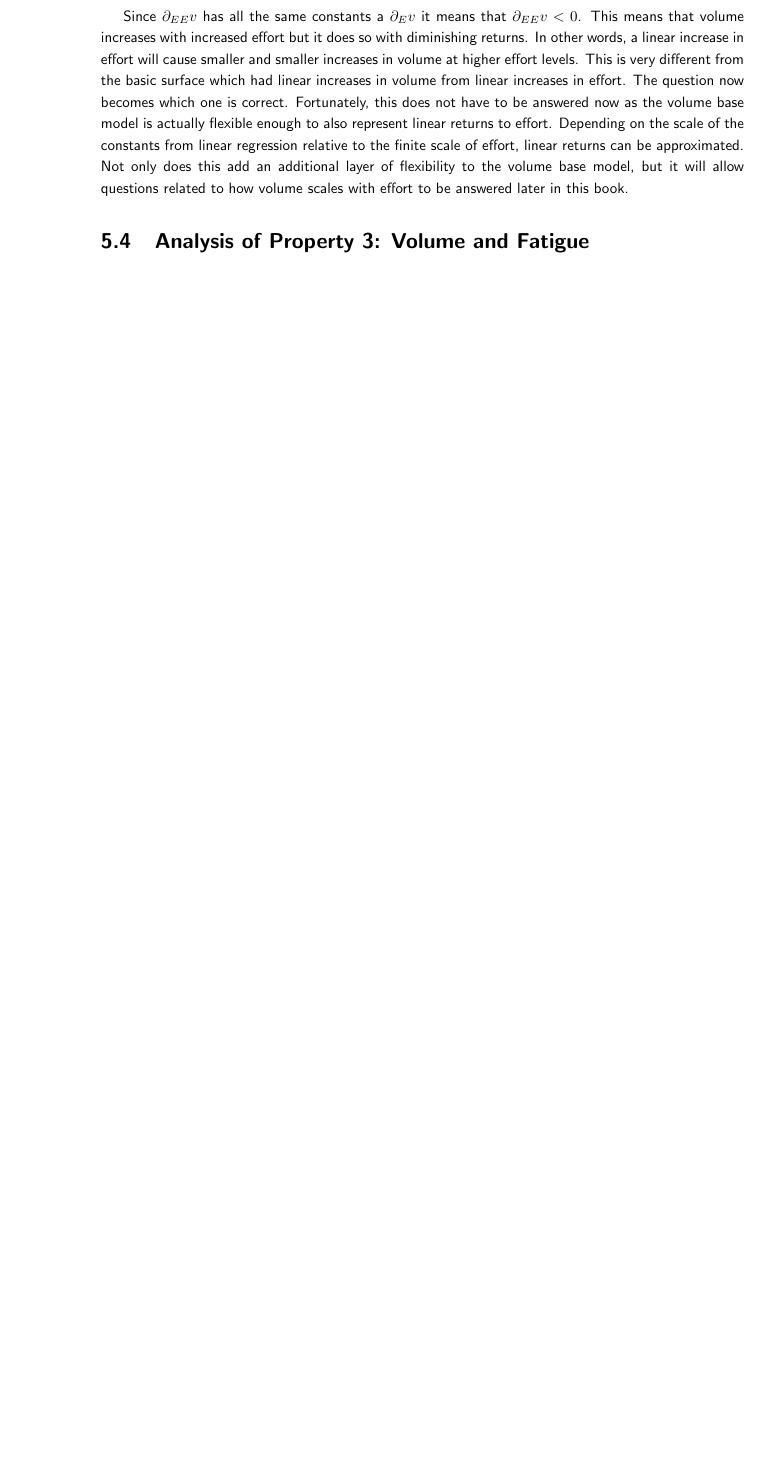
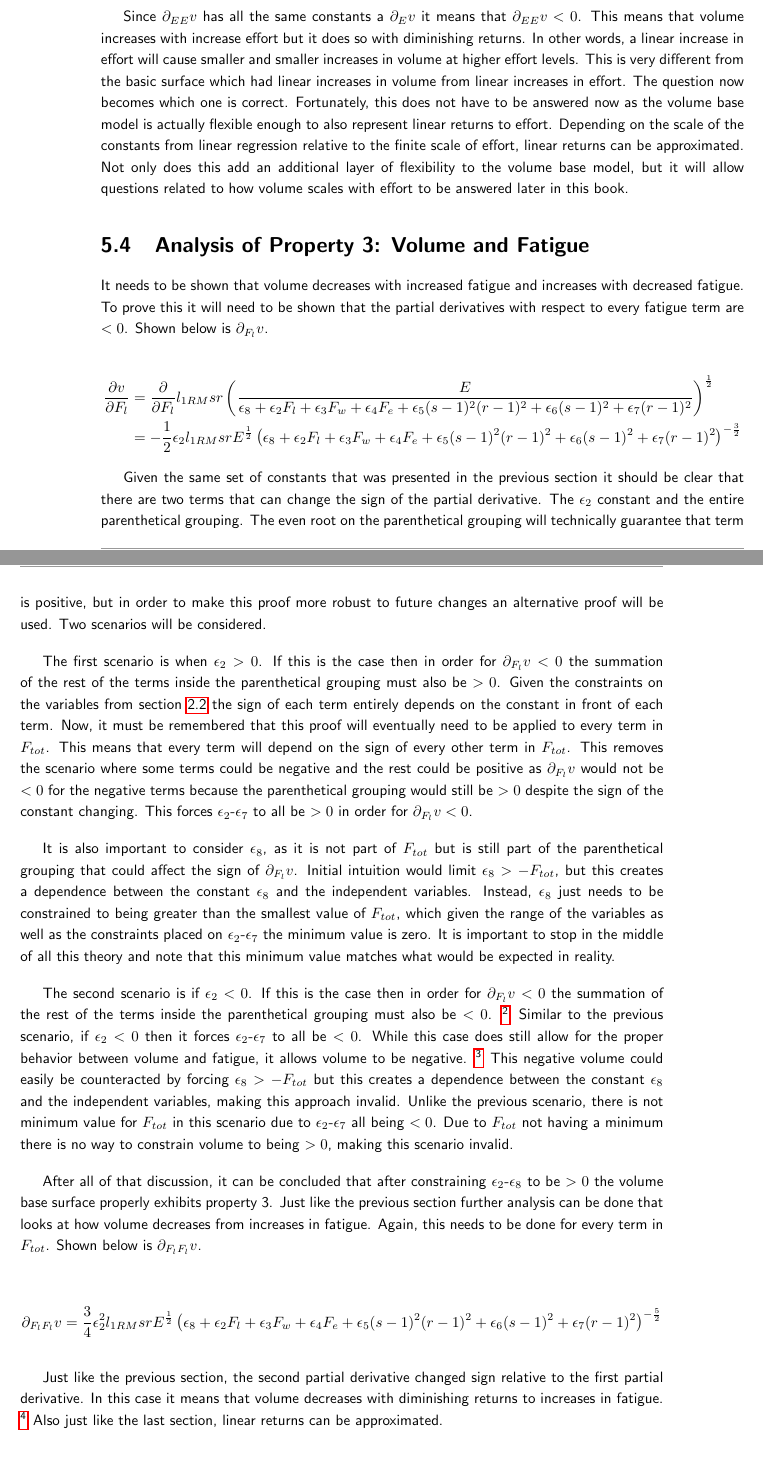
Before and after one commit to barbell-math/book, a LaTeX thesis (main.tex, which reads PotentialSurface.tex): part of page 50 of 51 before the commit and two parts of pages 50 and 51 of 53 after it, the two joined at a grey line, cut so that both start at the same text, the shorter picture padded with empty space. Compiled offline with pdfLaTeX.

Commit message:
added property3 of volume base surface

```diff
--- a/PotentialSurface.tex
+++ b/PotentialSurface.tex
@@ -1307,10 +1307,71 @@ The second thing of note is how volume increases with increases in effort. To an
     		} E^{-\frac{3}{2}}
 \end{equation*}
 
-Since $\partial_{EE}v$ has all the same constants a $\partial_Ev$ it means that $\partial_{EE}v<0$. This means that volume increases with increased effort but it does so with diminishing returns. In other words, a linear increase in effort will cause smaller and smaller increases in volume at higher effort levels. This is very different from the basic surface which had linear increases in volume from linear increases in effort. The question now becomes which one is correct. Fortunately, this does not have to be answered now as the volume base model is actually flexible enough to also represent linear returns to effort. Depending on the scale of the constants from linear regression relative to the finite scale of effort, linear returns can be approximated. Not only does this add an additional layer of flexibility to the volume base model, but it will allow questions related to how volume scales with effort to be answered later in this book.
+Since $\partial_{EE}v$ has all the same constants a $\partial_Ev$ it means that $\partial_{EE}v<0$. This means that volume increases with increase effort but it does so with diminishing returns. In other words, a linear increase in effort will cause smaller and smaller increases in volume at higher effort levels. This is very different from the basic surface which had linear increases in volume from linear increases in effort. The question now becomes which one is correct. Fortunately, this does not have to be answered now as the volume base model is actually flexible enough to also represent linear returns to effort. Depending on the scale of the constants from linear regression relative to the finite scale of effort, linear returns can be approximated. Not only does this add an additional layer of flexibility to the volume base model, but it will allow questions related to how volume scales with effort to be answered later in this book.
 
 \section{Analysis of Property 3: Volume and Fatigue}
 \label{sec:VolumeBasePotentialSurfaceProperty3}
+
+It needs to be shown that volume decreases with increased fatigue and increases with decreased fatigue. To prove this it will need to be shown that the partial derivatives with respect to every fatigue term are $<0$. Shown below is $\partial_{F_l}v$.
+
+\begin{equation*}
+	\begin{split}
+		\frac{\partial v}{\partial F_l} & =
+		\frac{\partial}{\partial F_l} l_{1RM} sr \left(
+    			\frac{
+    				E
+    			}{
+    				\epsilon_8+
+    				\epsilon_2 F_l+
+    				\epsilon_3 F_w+
+    				\epsilon_4 F_e+
+    				\epsilon_5 (s-1)^2(r-1)^2+
+    				\epsilon_6 (s-1)^2+
+    				\epsilon_7 (r-1)^2
+    			}
+    		\right)^{\frac{1}{2}}
+    		\\
+    		& = -\frac{1}{2}
+    			\epsilon_2 l_{1RM} sr E^{\frac{1}{2}}
+    			\left(
+	    			\epsilon_8+
+    				\epsilon_2 F_l+
+    				\epsilon_3 F_w+
+    				\epsilon_4 F_e+
+    				\epsilon_5 (s-1)^2(r-1)^2+
+    				\epsilon_6 (s-1)^2+
+    				\epsilon_7 (r-1)^2
+    			\right)^{-\frac{3}{2}}
+    	\end{split}
+\end{equation*}
+
+Given the same set of constants that was presented in the previous section it should be clear that there are two terms that can change the sign of the partial derivative. The $\epsilon_2$ constant and the entire parenthetical grouping. The even root on the parenthetical grouping will technically guarantee that term is positive, but in order to make this proof more robust to future changes an alternative proof will be used. Two scenarios will be considered.
+
+The first scenario is when $\epsilon_2>0$. If this is the case then in order for $\partial_{F_l}v<0$ the summation of the rest of the terms inside the parenthetical grouping must also be $>0$. Given the constraints on the variables from section \ref{sec:UnitsOfMeasurement} the sign of each term entirely depends on the constant in front of each term. Now, it must be remembered that this proof will eventually need to be applied to every term in $F_{tot}$. This means that every term will depend on the sign of every other term in $F_{tot}$. This removes the scenario where some terms could be negative and the rest could be positive as $\partial_{F_l}v$ would not be $<0$ for the negative terms because the parenthetical grouping would still be $>0$ despite the sign of the constant changing. This forces $\epsilon_2$-$\epsilon_7$ to all be $>0$ in order for $\partial_{F_l}v<0$.
+
+It is also important to consider $\epsilon_8$, as it is not part of $F_{tot}$ but is still part of the parenthetical grouping that could affect the sign of $\partial_{F_l}v$. Initial intuition would limit $\epsilon_8>-F_{tot}$, but this creates a dependence between the constant $\epsilon_8$ and the independent variables. Instead, $\epsilon_8$ just needs to be constrained to being greater than the smallest value of $F_{tot}$, which given the range of the variables as well as the constraints placed on $\epsilon_2$-$\epsilon_7$ the minimum value is zero. It is important to stop in the middle of all this theory and note that this minimum value matches what would be expected in reality.
+
+The second scenario is if $\epsilon_2<0$. If this is the case then in order for $\partial_{F_l}v<0$ the summation of the rest of the terms inside the parenthetical grouping must also be $<0$. \footnote{This also assumes that the root is not even so negative values can be produced.} Similar to the previous scenario, if $\epsilon_2<0$ then it forces $\epsilon_2$-$\epsilon_7$ to all be $<0$. While this case does still allow for the proper behavior between volume and fatigue, it allows volume to be negative. \footnote{Again, assuming a non-even root that allows negative volume.} This negative volume could easily be counteracted by forcing $\epsilon_8>-F_{tot}$ but this creates a dependence between the constant $\epsilon_8$ and the independent variables, making this approach invalid. Unlike the previous scenario, there is not minimum value for $F_{tot}$ in this scenario due to $\epsilon_2$-$\epsilon_7$ all being $<0$. Due to $F_{tot}$ not having a minimum there is no way to constrain volume to being $>0$, making this scenario invalid.
+
+After all of that discussion, it can be concluded that after constraining $\epsilon_2$-$\epsilon_8$ to be $>0$ the volume base surface properly exhibits property 3. Just like the previous section further analysis can be done that looks at how volume decreases from increases in fatigue. Again, this needs to be done for every term in $F_{tot}$. Shown below is $\partial_{F_lF_l}v$.
+
+\begin{equation*}
+	\partial_{F_lF_l}v=
+		\frac{3}{4}
+    		\epsilon_2^2 l_{1RM} sr E^{\frac{1}{2}}
+    		\left(
+	    		\epsilon_8+
+    			\epsilon_2 F_l+
+    			\epsilon_3 F_w+
+    			\epsilon_4 F_e+
+    			\epsilon_5 (s-1)^2(r-1)^2+
+    			\epsilon_6 (s-1)^2+
+    			\epsilon_7 (r-1)^2
+    		\right)^{-\frac{5}{2}}
+\end{equation*}
+
+Just like the previous section, the second partial derivative changed sign relative to the first partial derivative. In this case it means that volume decreases with diminishing returns to increases in fatigue. \footnote{Having a linear increase in fatigue represent a sub-linear decrease in volume can have some very important implications when it comes to planning deloads for lifters. It could be said that this is why lifters make progress, as a lifter would not have to linearly decrease volume every time fatigue is high to where they were previously, allowing for incremental increases in total volume over time.} Also just like the last section, linear returns can be approximated.
+
 
 \section{Analysis of Property 4: Sets and Reps}
 \label{sec:VolumeBasePotentialSurfaceProperty4}
```
Also changed, not shown: PotentialSurface.tex (4 more changed lines).
